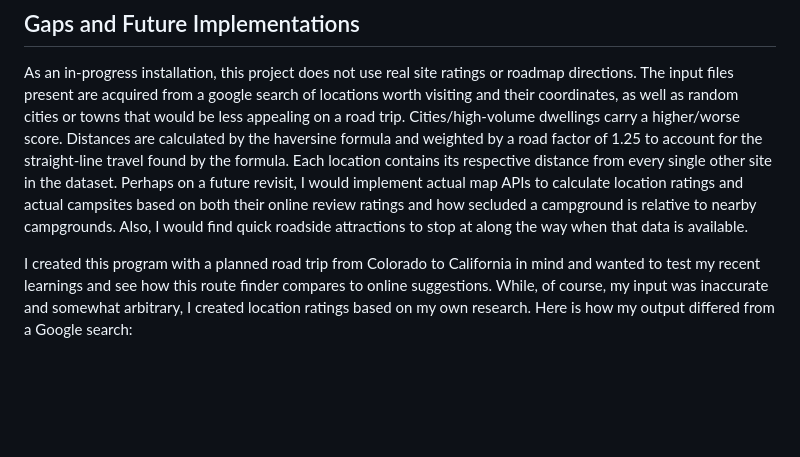
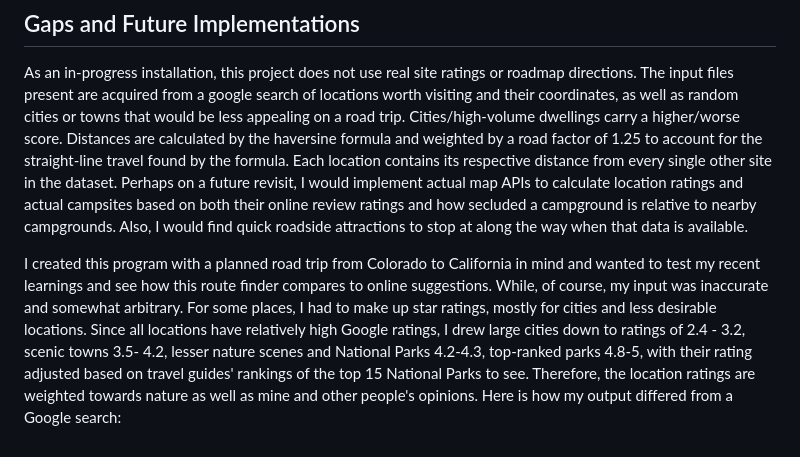
Before and after one commit to robotmaxa/roadtrippin, a Markdown page: README.md, the part around the change. Drawn GitHub-style; blank space fills up the shorter version.

```diff
--- a/README.md
+++ b/README.md
@@ -61,4 +61,4 @@ checker.cpp reimplements the search as brute-force enumeration over all valid ro
 ## Gaps and Future Implementations
 As an in-progress installation, this project does not use real site ratings or roadmap directions. The input files present are acquired from a google search of locations worth visiting and their coordinates, as well as random cities or towns that would be less appealing on a road trip. Cities/high-volume dwellings carry a higher/worse score. Distances are calculated by the haversine formula and weighted by a road factor of 1.25 to account for the straight-line travel found by the formula. Each location contains its respective distance from every single other site in the dataset. Perhaps on a future revisit, I would implement actual map APIs to calculate location ratings and actual campsites based on both their online review ratings and how secluded a campground is relative to nearby campgrounds. Also, I would find quick roadside attractions to stop at along the way when that data is available.
 
-I created this program with a planned road trip from Colorado to California in mind and wanted to test my recent learnings and see how this route finder compares to online suggestions. While, of course, my input was inaccurate and somewhat arbitrary, I created location ratings based on my own research. Here is how my output differed from a Google search:
+I created this program with a planned road trip from Colorado to California in mind and wanted to test my recent learnings and see how this route finder compares to online suggestions. While, of course, my input was inaccurate and somewhat arbitrary. For some places, I had to make up star ratings, mostly for cities and less desirable locations. Since all locations have relatively high Google ratings, I drew large cities down to ratings of 2.4 - 3.2, scenic towns 3.5- 4.2, lesser nature scenes and National Parks 4.2-4.3, top-ranked parks 4.8-5, with their rating adjusted based on travel guides' rankings of the top 15 National Parks to see. Therefore, the location ratings are weighted towards nature as well as mine and other people's opinions. Here is how my output differed from a Google search:
```
